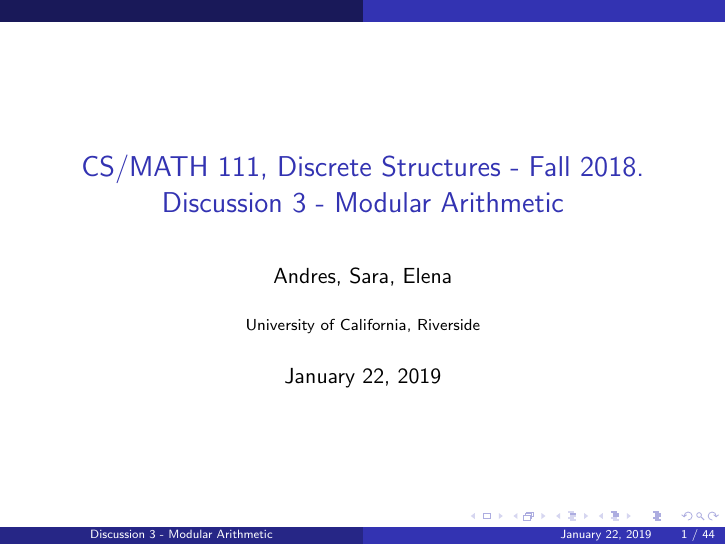
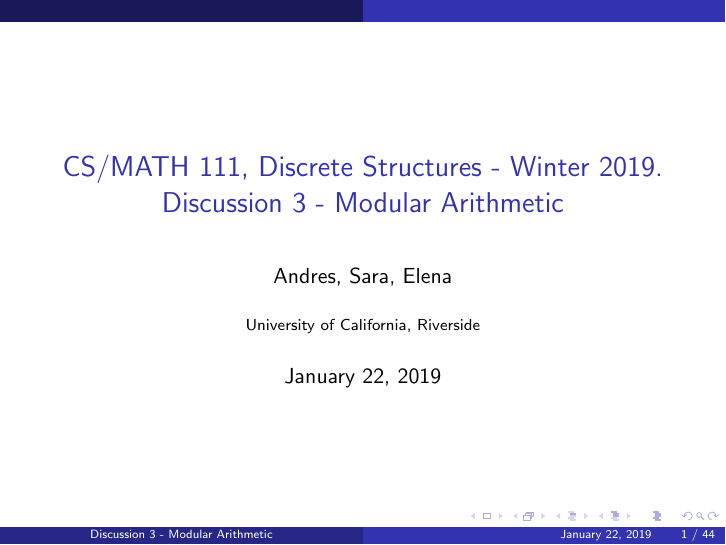
Before and after one commit to aocalderon/CS111_Winter2019, LaTeX slides (Discussions/D03/Discussion03.tex): page 1 of 45. Compiled offline with pdfLaTeX.

Commit message:
Updating slides...

```diff
--- a/Discussions/D03/Discussion03.tex
+++ b/Discussions/D03/Discussion03.tex
@@ -72,7 +72,7 @@
 
 \begin{document}
 
-\title[Discussion 3 - Modular Arithmetic]{CS/MATH 111, Discrete Structures - Fall 2018. \\ Discussion 3 - Modular Arithmetic }
+\title[Discussion 3 - Modular Arithmetic]{CS/MATH 111, Discrete Structures - Winter 2019. \\ Discussion 3 - Modular Arithmetic }
 \author{Andres, Sara, Elena}
 \institute{University of California, Riverside}
 
```
Also changed, not shown: Discussions/D03/Discussion03.pdf.
